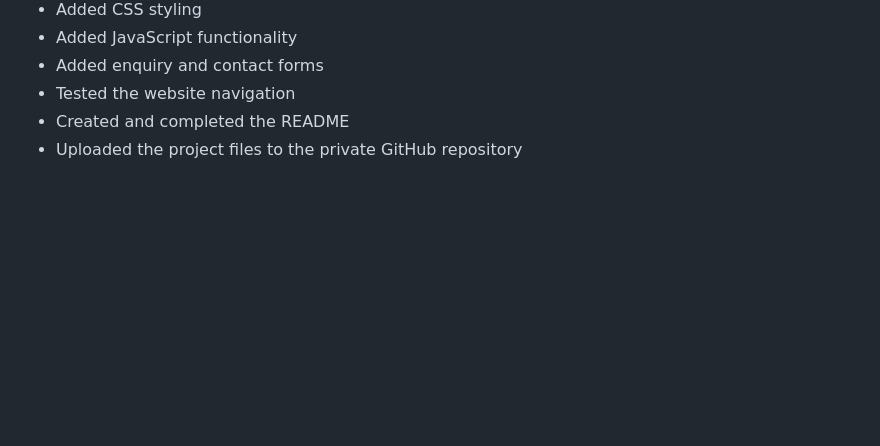
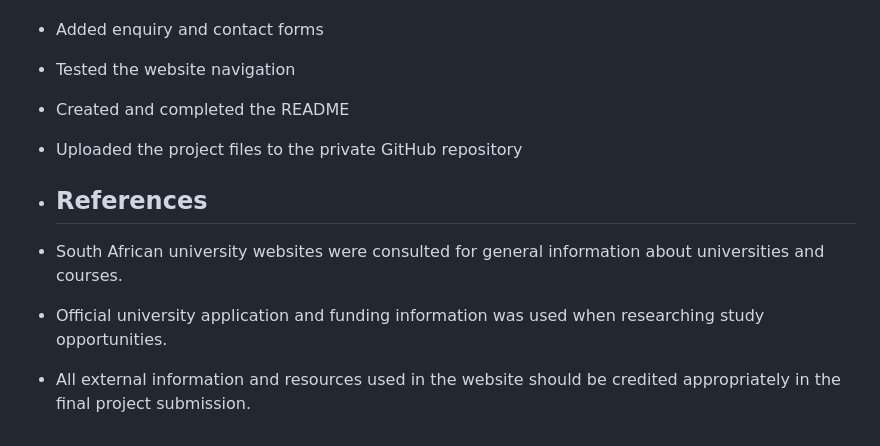
Before and after one commit to koki85/Skolify, a Markdown page: README.md, the part around the change. Rendered like a GitHub page; blank space fills up the shorter version.

Commit message:
Add references section to README
Added references section to acknowledge sources used in the project.

```diff
--- a/README.md
+++ b/README.md
@@ -92,3 +92,9 @@ Part 1 focused on planning and developing the initial structure of the Skolify w
 - Tested the website navigation
 - Created and completed the README
 - Uploaded the project files to the private GitHub repository
+
+- ## References
+
+- South African university websites were consulted for general information about universities and courses.
+- Official university application and funding information was used when researching study opportunities.
+- All external information and resources used in the website should be credited appropriately in the final project submission.
```
